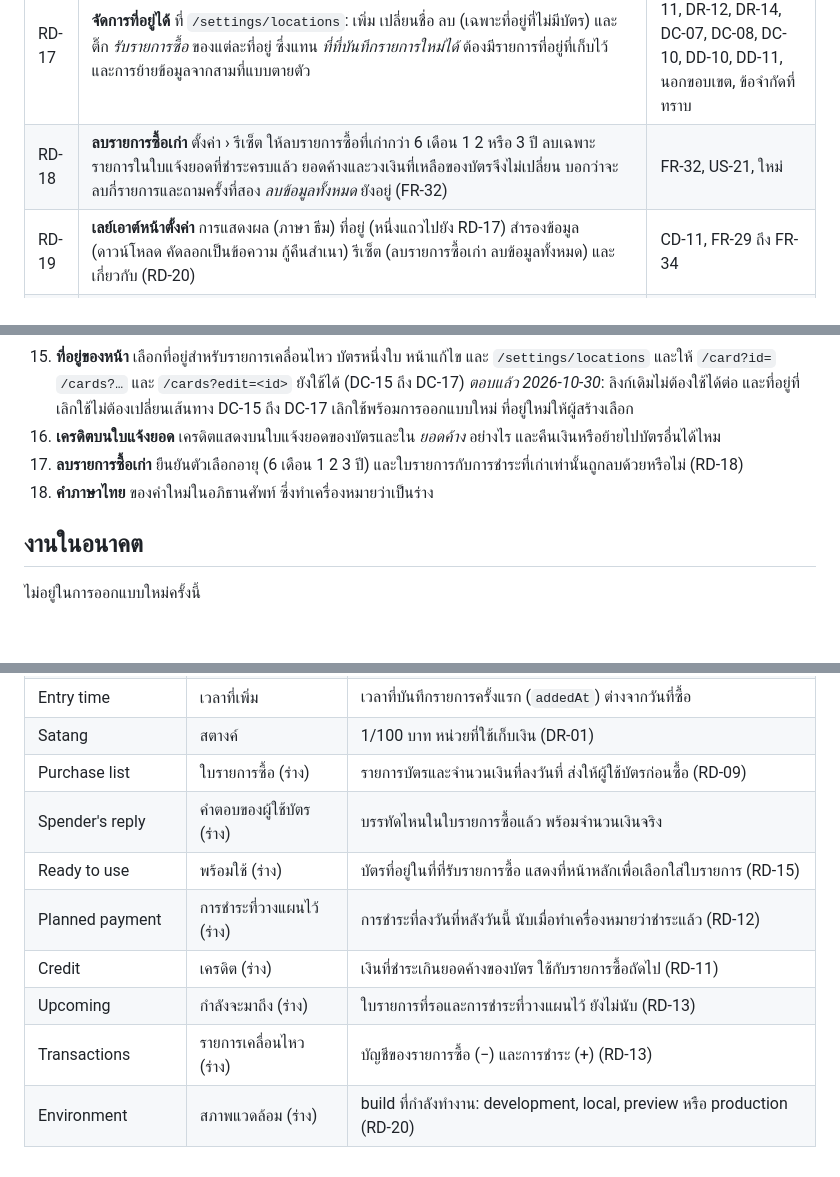
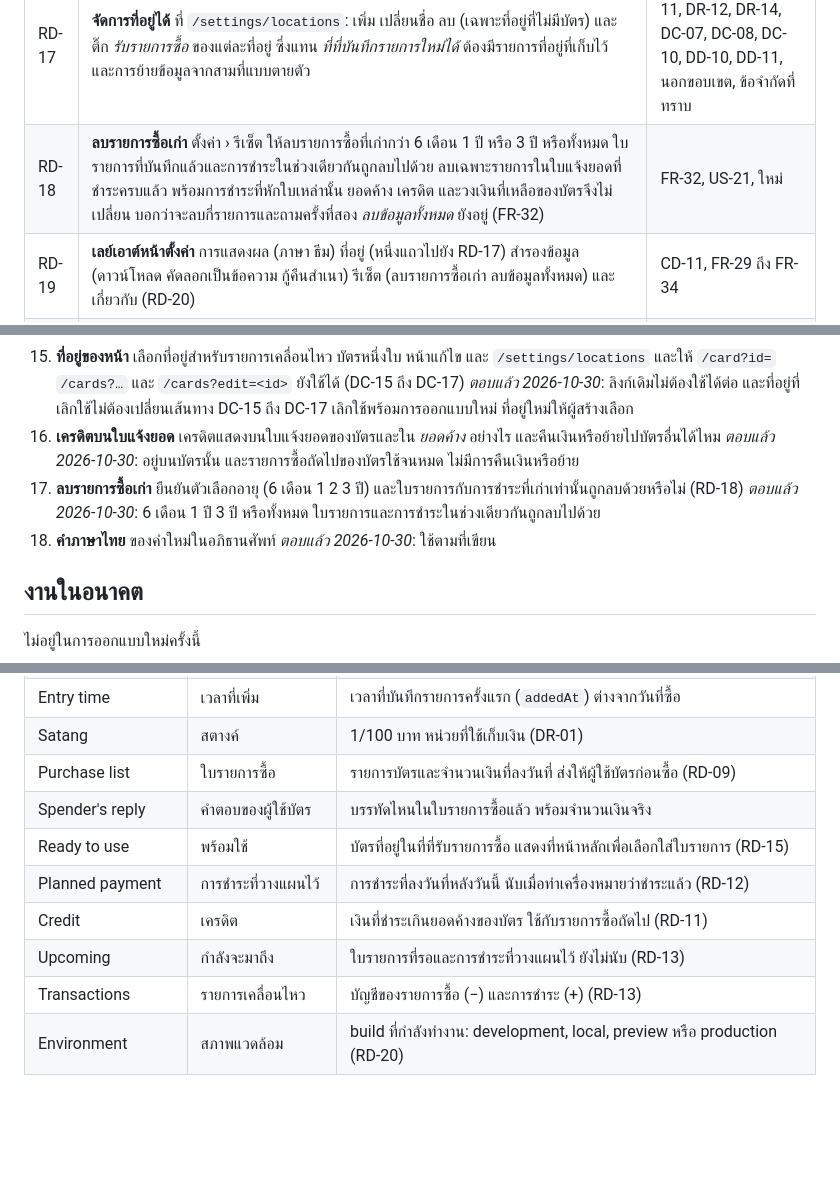
Before and after one commit to kamontat/cc-tracking, a Markdown page: PRD_TH.md, 3 parts joined by grey strips. GitHub-like rendering; blank space fills up the shorter version.

```diff
--- a/PRD_TH.md
+++ b/PRD_TH.md
@@ -141,7 +141,7 @@ Cloudflare Workers คำสั่ง: `bun run dev`, `bun run test`, `bun run c
 | RD-15 | **หน้าหลัก** *รอคุณอยู่* มาก่อน: ใบรายการที่รอผู้ใช้บัตร บิลค้างชำระ การชำระที่วางแผนไว้ในสามวันข้างหน้า และฉบับร่าง แต่ละข้อเปิดงานของมัน ตามด้วย *พร้อมใช้*: บัตรที่อยู่ในที่ที่รับรายการซื้อ พร้อมวงเงินที่เหลือ วันสรุปยอด และวันครบกำหนดถ้าซื้อวันนี้ เรียงตามวงเงินมากสุด อีกนานสุดกว่าจะสรุปยอด หรือครบกำหนดช้าสุด และเลือกใส่ใบรายการได้ วันที่ไม่มีอะไรค้างแสดงว่า "เรียบร้อยหมดแล้ว" แทนแผงต่าง ๆ ของหน้าหลักเดิม | FR-11, FR-15, US-04, CD-03, DD-34 |
 | RD-16 | **หน้าบัตร** จัดกลุ่มตามที่อยู่เป็นค่าเริ่มต้น ค้นหา กรองตามที่อยู่และเจ้าของบัตร เรียงตามที่อยู่ วงเงินมากสุด ชื่อ หรือวันสรุปยอด การเรียงแบบอื่นนอกจากที่อยู่ได้รายการเดียวไม่แบ่งกลุ่ม บนคอมพิวเตอร์ กลุ่มวงเงินอยู่ข้างรายการ หน้าของบัตรหนึ่งใบแสดงวงเงินที่เหลือ ยอดค้าง บิลถัดไป *ใช้ในใบรายการ* *ชำระ* และใบแจ้งยอด *แก้ไข* เปิดหน้าแก้ไขเต็มแทนหน้าต่างโต้ตอบ ที่อยู่เดิมไม่ต้องใช้ได้ต่อ (คำถามข้อ 15) | FR-06, FR-07, FR-38, US-16, US-18, CD-09, CD-10, DC-15, DC-16 |
 | RD-17 | **จัดการที่อยู่ได้** ที่ `/settings/locations`: เพิ่ม เปลี่ยนชื่อ ลบ (เฉพาะที่อยู่ที่ไม่มีบัตร) และติ๊ก *รับรายการซื้อ* ของแต่ละที่อยู่ ซึ่งแทน *ที่ที่บันทึกรายการใหม่ได้* ต้องมีรายการที่อยู่ที่เก็บไว้ และการย้ายข้อมูลจากสามที่แบบตายตัว | FR-02, FR-22, US-11, DR-12, DR-14, DC-07, DC-08, DC-10, DD-10, DD-11, นอกขอบเขต, ข้อจำกัดที่ทราบ |
-| RD-18 | **ลบรายการซื้อเก่า** ตั้งค่า › รีเซ็ต ให้ลบรายการซื้อที่เก่ากว่า 6 เดือน 1 2 หรือ 3 ปี ลบเฉพาะรายการในใบแจ้งยอดที่ชำระครบแล้ว ยอดค้างและวงเงินที่เหลือของบัตรจึงไม่เปลี่ยน บอกว่าจะลบกี่รายการและถามครั้งที่สอง *ลบข้อมูลทั้งหมด* ยังอยู่ (FR-32) | FR-32, US-21, ใหม่ |
+| RD-18 | **ลบรายการซื้อเก่า** ตั้งค่า › รีเซ็ต ให้ลบรายการซื้อที่เก่ากว่า 6 เดือน 1 ปี หรือ 3 ปี หรือทั้งหมด ใบรายการที่บันทึกแล้วและการชำระในช่วงเดียวกันถูกลบไปด้วย ลบเฉพาะรายการในใบแจ้งยอดที่ชำระครบแล้ว พร้อมการชำระที่หักใบเหล่านั้น ยอดค้าง เครดิต และวงเงินที่เหลือของบัตรจึงไม่เปลี่ยน บอกว่าจะลบกี่รายการและถามครั้งที่สอง *ลบข้อมูลทั้งหมด* ยังอยู่ (FR-32) | FR-32, US-21, ใหม่ |
 | RD-19 | **เลย์เอาต์หน้าตั้งค่า** การแสดงผล (ภาษา ธีม) ที่อยู่ (หนึ่งแถวไปยัง RD-17) สำรองข้อมูล (ดาวน์โหลด คัดลอกเป็นข้อความ กู้คืนสำเนา) รีเซ็ต (ลบรายการซื้อเก่า ลบข้อมูลทั้งหมด) และเกี่ยวกับ (RD-20) | CD-11, FR-29 ถึง FR-34 |
 | RD-20 | **เกี่ยวกับ และการทำเครื่องหมาย build ที่ไม่ใช่ production** เกี่ยวกับแสดง *สภาพแวดล้อม* เป็นคำเดียว (Development, Local, Preview, Production) *build เมื่อ* ตามเขตเวลาของผู้ดู ซ่อนใน development *ซอร์สบน GitHub* ชื่อ branch และเลข PR บน preview ลิงก์ไปที่ repository *commit* ลิงก์ไปที่ commit แสดงเฉพาะ preview และ production และ *บันทึกการเปลี่ยนแปลง* เฉพาะ production build อื่นทุกแบบแต้มสีส่วนหัวและแถบด้านล่างบนโทรศัพท์ด้วยสีของตัวเอง แสดงป้ายหลังสัญลักษณ์ (`development`, `local`, `preview · pr-<n>`) และทำเครื่องหมายชื่อแท็บ `(dev)` `(local)` หรือ `(pr-<n>)` ต้องมีค่าที่ประทับตอน build สำหรับสภาพแวดล้อมและ branch | FR-37, UI-20, DC-11, DD-35, DD-46, CD-02 |
 | RD-21 | **หน้าตา** สบายตาสำหรับการใช้ราวสิบนาที: สีกลางโทนเขียวเซจอ่อน สีเน้นเขียวนุ่ม สีพาสเทลของแต่ละกลุ่มวงเงินบนชิปบัตร รูปทรงโค้งมน และระยะห่างกว้าง ทั้งสองธีม สีเหลืองอำพันและชมพูอ่อนบอกคำเตือนและค้างชำระ พร้อมคำเสมอ | RD-03, G8 |
@@ -730,8 +730,10 @@ Cloudflare Workers คำสั่ง: `bun run dev`, `bun run test`, `bun run c
     *ตอบแล้ว 2026-10-30*: ลิงก์เดิมไม่ต้องใช้ได้ต่อ และที่อยู่ที่เลิกใช้ไม่ต้องเปลี่ยนเส้นทาง DC-15 ถึง DC-17
     เลิกใช้พร้อมการออกแบบใหม่ ที่อยู่ใหม่ให้ผู้สร้างเลือก
 16. **เครดิตบนใบแจ้งยอด** เครดิตแสดงบนใบแจ้งยอดของบัตรและใน *ยอดค้าง* อย่างไร และคืนเงินหรือย้ายไปบัตรอื่นได้ไหม
+    *ตอบแล้ว 2026-10-30*: อยู่บนบัตรนั้น และรายการซื้อถัดไปของบัตรใช้จนหมด ไม่มีการคืนเงินหรือย้าย
 17. **ลบรายการซื้อเก่า** ยืนยันตัวเลือกอายุ (6 เดือน 1 2 3 ปี) และใบรายการกับการชำระที่เก่าเท่านั้นถูกลบด้วยหรือไม่ (RD-18)
-18. **คำภาษาไทย** ของคำใหม่ในอภิธานศัพท์ ซึ่งทำเครื่องหมายว่าเป็นร่าง
+    *ตอบแล้ว 2026-10-30*: 6 เดือน 1 ปี 3 ปี หรือทั้งหมด ใบรายการและการชำระในช่วงเดียวกันถูกลบไปด้วย
+18. **คำภาษาไทย** ของคำใหม่ในอภิธานศัพท์ *ตอบแล้ว 2026-10-30*: ใช้ตามที่เขียน
 
 ## งานในอนาคต
 
@@ -769,11 +771,11 @@ Cloudflare Workers คำสั่ง: `bun run dev`, `bun run test`, `bun run c
 | Batch start | เวลาเริ่มรอบ | เวลาที่รอบการบันทึกปัจจุบันเริ่ม |
 | Entry time | เวลาที่เพิ่ม | เวลาที่บันทึกรายการครั้งแรก (`addedAt`) ต่างจากวันที่ซื้อ |
 | Satang | สตางค์ | 1/100 บาท หน่วยที่ใช้เก็บเงิน (DR-01) |
-| Purchase list | ใบรายการซื้อ (ร่าง) | รายการบัตรและจำนวนเงินที่ลงวันที่ ส่งให้ผู้ใช้บัตรก่อนซื้อ (RD-09) |
-| Spender's reply | คำตอบของผู้ใช้บัตร (ร่าง) | บรรทัดไหนในใบรายการซื้อแล้ว พร้อมจำนวนเงินจริง |
-| Ready to use | พร้อมใช้ (ร่าง) | บัตรที่อยู่ในที่ที่รับรายการซื้อ แสดงที่หน้าหลักเพื่อเลือกใส่ใบรายการ (RD-15) |
-| Planned payment | การชำระที่วางแผนไว้ (ร่าง) | การชำระที่ลงวันที่หลังวันนี้ นับเมื่อทำเครื่องหมายว่าชำระแล้ว (RD-12) |
-| Credit | เครดิต (ร่าง) | เงินที่ชำระเกินยอดค้างของบัตร ใช้กับรายการซื้อถัดไป (RD-11) |
-| Upcoming | กำลังจะมาถึง (ร่าง) | ใบรายการที่รอและการชำระที่วางแผนไว้ ยังไม่นับ (RD-13) |
-| Transactions | รายการเคลื่อนไหว (ร่าง) | บัญชีของรายการซื้อ (−) และการชำระ (+) (RD-13) |
-| Environment | สภาพแวดล้อม (ร่าง) | build ที่กำลังทำงาน: development, local, preview หรือ production (RD-20) |
+| Purchase list | ใบรายการซื้อ | รายการบัตรและจำนวนเงินที่ลงวันที่ ส่งให้ผู้ใช้บัตรก่อนซื้อ (RD-09) |
+| Spender's reply | คำตอบของผู้ใช้บัตร | บรรทัดไหนในใบรายการซื้อแล้ว พร้อมจำนวนเงินจริง |
+| Ready to use | พร้อมใช้ | บัตรที่อยู่ในที่ที่รับรายการซื้อ แสดงที่หน้าหลักเพื่อเลือกใส่ใบรายการ (RD-15) |
+| Planned payment | การชำระที่วางแผนไว้ | การชำระที่ลงวันที่หลังวันนี้ นับเมื่อทำเครื่องหมายว่าชำระแล้ว (RD-12) |
+| Credit | เครดิต | เงินที่ชำระเกินยอดค้างของบัตร ใช้กับรายการซื้อถัดไป (RD-11) |
+| Upcoming | กำลังจะมาถึง | ใบรายการที่รอและการชำระที่วางแผนไว้ ยังไม่นับ (RD-13) |
+| Transactions | รายการเคลื่อนไหว | บัญชีของรายการซื้อ (−) และการชำระ (+) (RD-13) |
+| Environment | สภาพแวดล้อม | build ที่กำลังทำงาน: development, local, preview หรือ production (RD-20) |
```
Also changed, not shown: PRD.md (+14 -12 lines).
